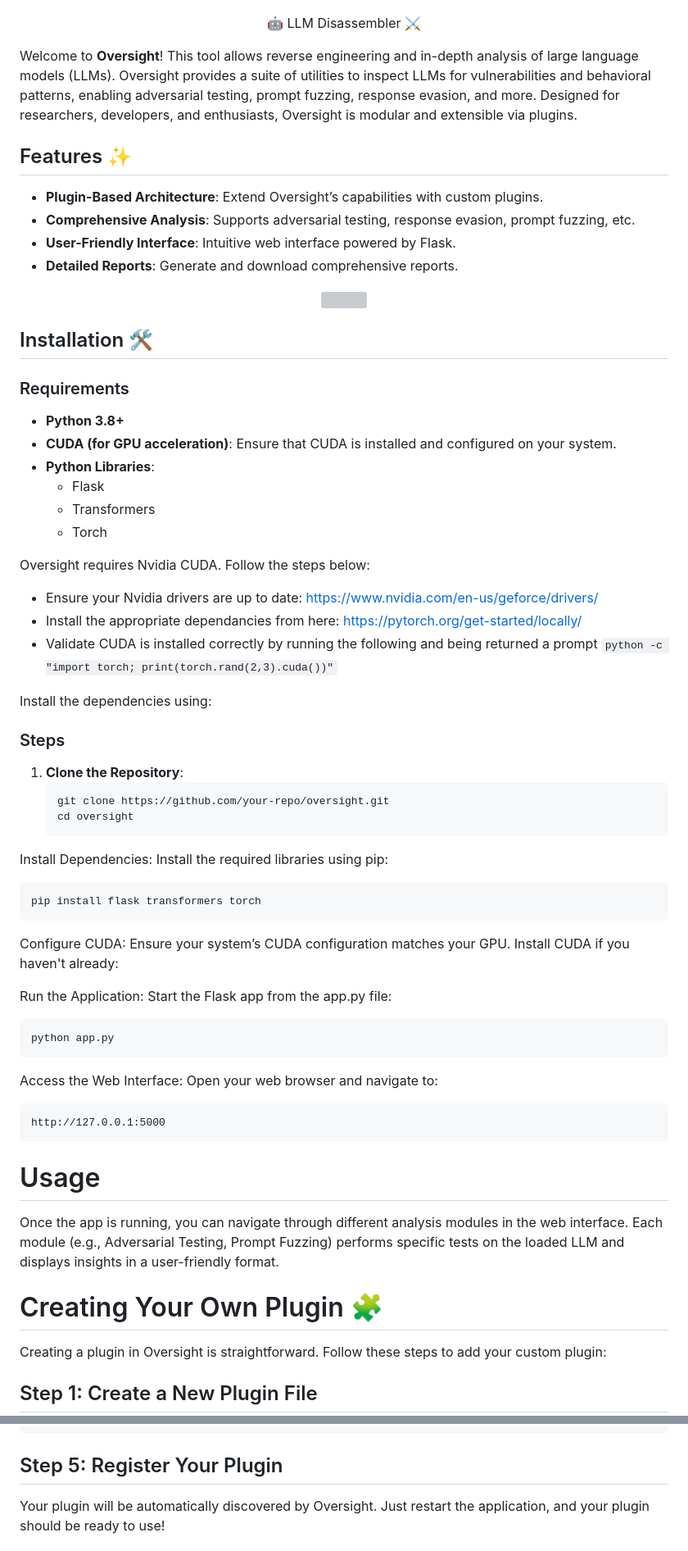
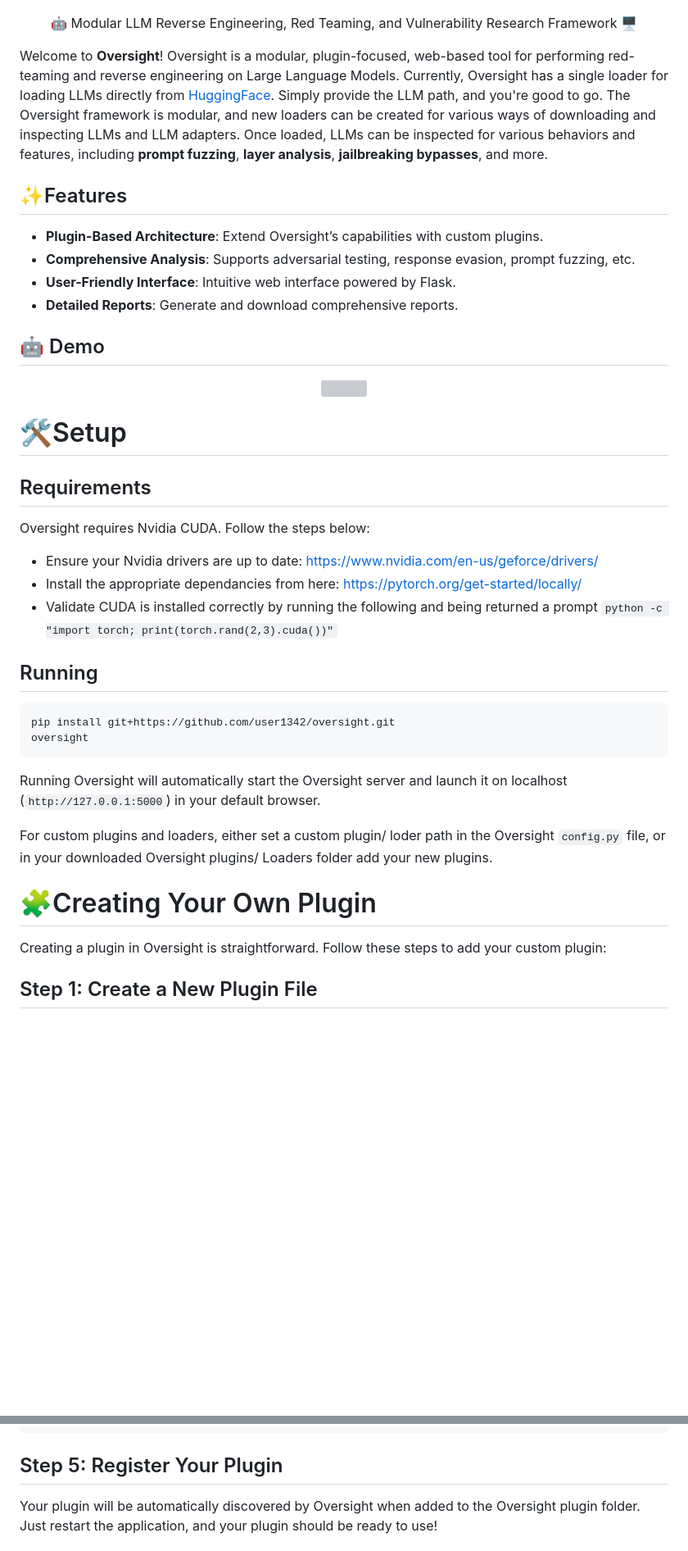
Before and after one commit to user1342/Oversight, a Markdown page: README.md, 2 parts joined by grey strips. Shown at 82% size. Rendered like a GitHub page; blank space fills up the shorter version; grey boxes are pictures that could not be loaded.

````diff
--- a/README.md
+++ b/README.md
@@ -2,15 +2,18 @@
     <img width=100% src="logo.png">
   </a>
 </p>
-<p align="center"> 🤖 LLM Disassembler ⚔️ </p>
+<p align="center"> 🤖 Modular LLM Reverse Engineering, Red Teaming, and Vulnerability Research Framework  🖥️ </p>
+
+Welcome to **Oversight**! Oversight is a modular, plugin-focused, web-based tool for performing red-teaming and reverse engineering on Large Language Models. Currently, Oversight has a single loader for loading LLMs directly from [HuggingFace](https://huggingface.co/models?other=LLM). Simply provide the LLM path, and you're good to go. The Oversight framework is modular, and new loaders can be created for various ways of downloading and inspecting LLMs and LLM adapters. Once loaded, LLMs can be inspected for various behaviors and features, including **prompt fuzzing**, **layer analysis**, **jailbreaking bypasses**, and more.
 
 
-Welcome to **Oversight**! This tool allows reverse engineering and in-depth analysis of large language models (LLMs). Oversight provides a suite of utilities to inspect LLMs for vulnerabilities and behavioral patterns, enabling adversarial testing, prompt fuzzing, response evasion, and more. Designed for researchers, developers, and enthusiasts, Oversight is modular and extensible via plugins.
 
-## Features ✨
+## ✨Features
 - **Plugin-Based Architecture**: Extend Oversight’s capabilities with custom plugins.
 - **Comprehensive Analysis**: Supports adversarial testing, response evasion, prompt fuzzing, etc.
 - **User-Friendly Interface**: Intuitive web interface powered by Flask.
 - **Detailed Reports**: Generate and download comprehensive reports.
 
+## 🤖 Demo
+
 <p align="center">
@@ -18,52 +21,26 @@ Welcome to **Oversight**! This tool allows reverse engineering and in-depth anal
   </a>
 </p>
 
-## Installation 🛠️
+# 🛠️Setup
 
-### Requirements
-- **Python 3.8+**
-- **CUDA (for GPU acceleration)**: Ensure that CUDA is installed and configured on your system.
-- **Python Libraries**:
-  - Flask
-  - Transformers
-  - Torch
+## Requirements
 
 Oversight requires Nvidia CUDA. Follow the steps below:
 - Ensure your Nvidia drivers are up to date: https://www.nvidia.com/en-us/geforce/drivers/
 - Install the appropriate dependancies from here: https://pytorch.org/get-started/locally/
 - Validate CUDA is installed correctly by running the following and being returned a prompt ```python -c "import torch; print(torch.rand(2,3).cuda())"```
 
-Install the dependencies using:
-
-### Steps
-
-1. **Clone the Repository**:
-   ```
-   git clone https://github.com/your-repo/oversight.git
-   cd oversight
-   ```
-Install Dependencies: Install the required libraries using pip:
+## Running
 
 ```
-pip install flask transformers torch
+pip install git+https://github.com/user1342/oversight.git
+oversight
 ```
-Configure CUDA: Ensure your system’s CUDA configuration matches your GPU. Install CUDA if you haven't already:
+Running Oversight will automatically start the Oversight server and launch it on localhost (```http://127.0.0.1:5000```) in your default browser.
 
-Run the Application: Start the Flask app from the app.py file:
+For custom plugins and loaders, either set a custom plugin/ loder path in the Oversight ```config.py``` file, or in your downloaded Oversight plugins/ Loaders folder add your new plugins.
 
-```
-python app.py
-```
-Access the Web Interface: Open your web browser and navigate to:
-
-```
-http://127.0.0.1:5000
-```
-
-# Usage
-Once the app is running, you can navigate through different analysis modules in the web interface. Each module (e.g., Adversarial Testing, Prompt Fuzzing) performs specific tests on the loaded LLM and displays insights in a user-friendly format.
-
-# Creating Your Own Plugin 🧩
+# 🧩Creating Your Own Plugin
 Creating a plugin in Oversight is straightforward. Follow these steps to add your custom plugin:
 
 ## Step 1: Create a New Plugin File
@@ -108,5 +85,5 @@ Ensure your plugin’s configuration is added to the config.json file in your pl
 ```
 
 ## Step 5: Register Your Plugin
-Your plugin will be automatically discovered by Oversight. Just restart the application, and your plugin should be ready to use!
+Your plugin will be automatically discovered by Oversight when added to the Oversight plugin folder. Just restart the application, and your plugin should be ready to use!
 
````
Also changed, not shown: other parts of README.md (+93 -3 lines).
